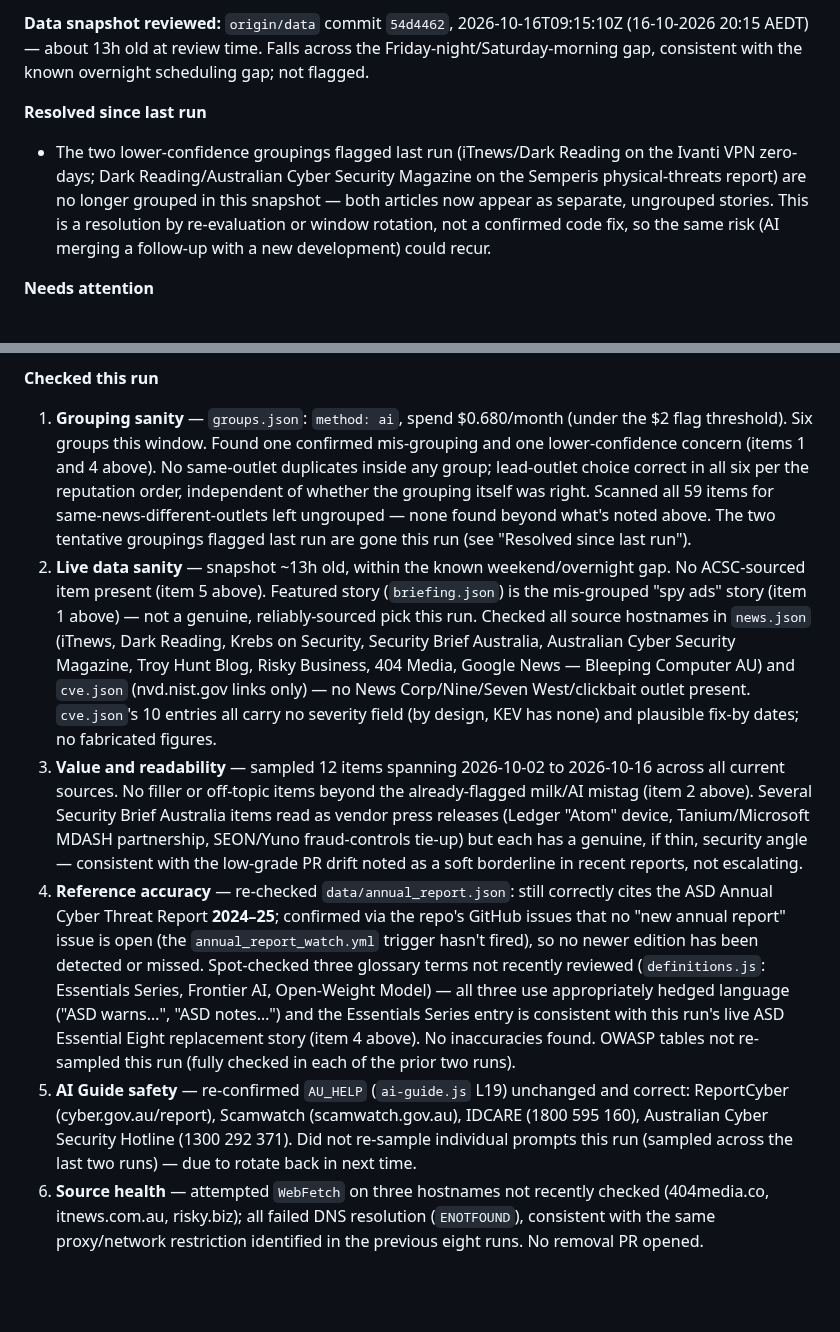
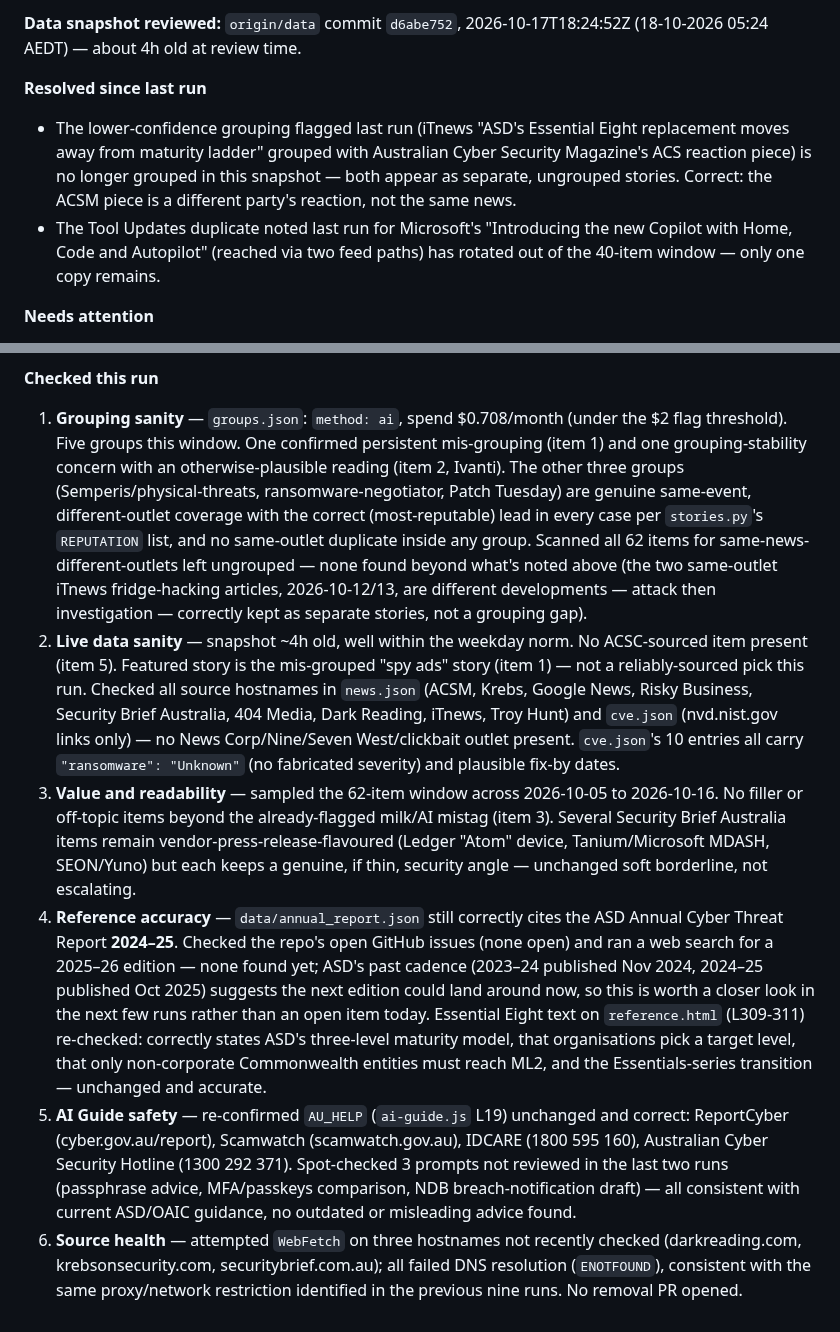
Before and after one commit to boenwip/cyber-dashboard, a Markdown page: docs/CONTENT_INTEGRITY_REPORT.md, 2 parts joined by grey strips. GitHub-like rendering; blank space fills up the shorter version.

Commit message:
[Content Integrity Agent] content report — 2026-10-18

```diff
--- a/docs/CONTENT_INTEGRITY_REPORT.md
+++ b/docs/CONTENT_INTEGRITY_REPORT.md
@@ -6,9 +6,10 @@ Overwritten by the Content Integrity Agent on each run; past runs are in this fi
 
-**Data snapshot reviewed:** `origin/data` commit `54d4462`, 2026-10-16T09:15:10Z (16-10-2026 20:15 AEDT) — about 13h old at review time. Falls across the Friday-night/Saturday-morning gap, consistent with the known overnight scheduling gap; not flagged.
+**Data snapshot reviewed:** `origin/data` commit `d6abe752`, 2026-10-17T18:24:52Z (18-10-2026 05:24 AEDT) — about 4h old at review time.
 
 **Resolved since last run**
 
-- The two lower-confidence groupings flagged last run (iTnews/Dark Reading on the Ivanti VPN zero-days; Dark Reading/Australian Cyber Security Magazine on the Semperis physical-threats report) are no longer grouped in this snapshot — both articles now appear as separate, ungrouped stories. This is a resolution by re-evaluation or window rotation, not a confirmed code fix, so the same risk (AI merging a follow-up with a new development) could recur.
+- The lower-confidence grouping flagged last run (iTnews "ASD's Essential Eight replacement moves away from maturity ladder" grouped with Australian Cyber Security Magazine's ACS reaction piece) is no longer grouped in this snapshot — both appear as separate, ungrouped stories. Correct: the ACSM piece is a different party's reaction, not the same news.
+- The Tool Updates duplicate noted last run for Microsoft's "Introducing the new Copilot with Home, Code and Autopilot" (reached via two feed paths) has rotated out of the 40-item window — only one copy remains.
 
 **Needs attention**
 
@@ -21,9 +22,9 @@ Overwritten by the Content Integrity Agent on each run; past runs are in this fi
 
 **Checked this run**
 
-1. **Grouping sanity** — `groups.json`: `method: ai`, spend $0.680/month (under the $2 flag threshold). Six groups this window. Found one confirmed mis-grouping and one lower-confidence concern (items 1 and 4 above). No same-outlet duplicates inside any group; lead-outlet choice correct in all six per the reputation order, independent of whether the grouping itself was right. Scanned all 59 items for same-news-different-outlets left ungrouped — none found beyond what's noted above. The two tentative groupings flagged last run are gone this run (see "Resolved since last run").
-2. **Live data sanity** — snapshot ~13h old, within the known weekend/overnight gap. No ACSC-sourced item present (item 5 above). Featured story (`briefing.json`) is the mis-grouped "spy ads" story (item 1 above) — not a genuine, reliably-sourced pick this run. Checked all source hostnames in `news.json` (iTnews, Dark Reading, Krebs on Security, Security Brief Australia, Australian Cyber Security Magazine, Troy Hunt Blog, Risky Business, 404 Media, Google News — Bleeping Computer AU) and `cve.json` (nvd.nist.gov links only) — no News Corp/Nine/Seven West/clickbait outlet present. `cve.json`'s 10 entries all carry no severity field (by design, KEV has none) and plausible fix-by dates; no fabricated figures.
-3. **Value and readability** — sampled 12 items spanning 2026-10-02 to 2026-10-16 across all current sources. No filler or off-topic items beyond the already-flagged milk/AI mistag (item 2 above). Several Security Brief Australia items read as vendor press releases (Ledger "Atom" device, Tanium/Microsoft MDASH partnership, SEON/Yuno fraud-controls tie-up) but each has a genuine, if thin, security angle — consistent with the low-grade PR drift noted as a soft borderline in recent reports, not escalating.
-4. **Reference accuracy** — re-checked `data/annual_report.json`: still correctly cites the ASD Annual Cyber Threat Report **2024–25**; confirmed via the repo's GitHub issues that no "new annual report" issue is open (the `annual_report_watch.yml` trigger hasn't fired), so no newer edition has been detected or missed. Spot-checked three glossary terms not recently reviewed (`definitions.js`: Essentials Series, Frontier AI, Open-Weight Model) — all three use appropriately hedged language ("ASD warns…", "ASD notes…") and the Essentials Series entry is consistent with this run's live ASD Essential Eight replacement story (item 4 above). No inaccuracies found. OWASP tables not re-sampled this run (fully checked in each of the prior two runs).
-5. **AI Guide safety** — re-confirmed `AU_HELP` (`ai-guide.js` L19) unchanged and correct: ReportCyber (cyber.gov.au/report), Scamwatch (scamwatch.gov.au), IDCARE (1800 595 160), Australian Cyber Security Hotline (1300 292 371). Did not re-sample individual prompts this run (sampled across the last two runs) — due to rotate back in next time.
-6. **Source health** — attempted `WebFetch` on three hostnames not recently checked (404media.co, itnews.com.au, risky.biz); all failed DNS resolution (`ENOTFOUND`), consistent with the same proxy/network restriction identified in the previous eight runs. No removal PR opened.
+1. **Grouping sanity** — `groups.json`: `method: ai`, spend $0.708/month (under the $2 flag threshold). Five groups this window. One confirmed persistent mis-grouping (item 1) and one grouping-stability concern with an otherwise-plausible reading (item 2, Ivanti). The other three groups (Semperis/physical-threats, ransomware-negotiator, Patch Tuesday) are genuine same-event, different-outlet coverage with the correct (most-reputable) lead in every case per `stories.py`'s `REPUTATION` list, and no same-outlet duplicate inside any group. Scanned all 62 items for same-news-different-outlets left ungrouped — none found beyond what's noted above (the two same-outlet iTnews fridge-hacking articles, 2026-10-12/13, are different developments — attack then investigation — correctly kept as separate stories, not a grouping gap).
+2. **Live data sanity** — snapshot ~4h old, well within the weekday norm. No ACSC-sourced item present (item 5). Featured story is the mis-grouped "spy ads" story (item 1) — not a reliably-sourced pick this run. Checked all source hostnames in `news.json` (ACSM, Krebs, Google News, Risky Business, Security Brief Australia, 404 Media, Dark Reading, iTnews, Troy Hunt) and `cve.json` (nvd.nist.gov links only) — no News Corp/Nine/Seven West/clickbait outlet present. `cve.json`'s 10 entries all carry `"ransomware": "Unknown"` (no fabricated severity) and plausible fix-by dates.
+3. **Value and readability** — sampled the 62-item window across 2026-10-05 to 2026-10-16. No filler or off-topic items beyond the already-flagged milk/AI mistag (item 3). Several Security Brief Australia items remain vendor-press-release-flavoured (Ledger "Atom" device, Tanium/Microsoft MDASH, SEON/Yuno) but each keeps a genuine, if thin, security angle — unchanged soft borderline, not escalating.
+4. **Reference accuracy** — `data/annual_report.json` still correctly cites the ASD Annual Cyber Threat Report **2024–25**. Checked the repo's open GitHub issues (none open) and ran a web search for a 2025–26 edition — none found yet; ASD's past cadence (2023–24 published Nov 2024, 2024–25 published Oct 2025) suggests the next edition could land around now, so this is worth a closer look in the next few runs rather than an open item today. Essential Eight text on `reference.html` (L309-311) re-checked: correctly states ASD's three-level maturity model, that organisations pick a target level, that only non-corporate Commonwealth entities must reach ML2, and the Essentials-series transition — unchanged and accurate.
+5. **AI Guide safety** — re-confirmed `AU_HELP` (`ai-guide.js` L19) unchanged and correct: ReportCyber (cyber.gov.au/report), Scamwatch (scamwatch.gov.au), IDCARE (1800 595 160), Australian Cyber Security Hotline (1300 292 371). Spot-checked 3 prompts not reviewed in the last two runs (passphrase advice, MFA/passkeys comparison, NDB breach-notification draft) — all consistent with current ASD/OAIC guidance, no outdated or misleading advice found.
+6. **Source health** — attempted `WebFetch` on three hostnames not recently checked (darkreading.com, krebsonsecurity.com, securitybrief.com.au); all failed DNS resolution (`ENOTFOUND`), consistent with the same proxy/network restriction identified in the previous nine runs. No removal PR opened.
```
Also changed, not shown: other parts of docs/CONTENT_INTEGRITY_REPORT.md (+7 -7 lines).
